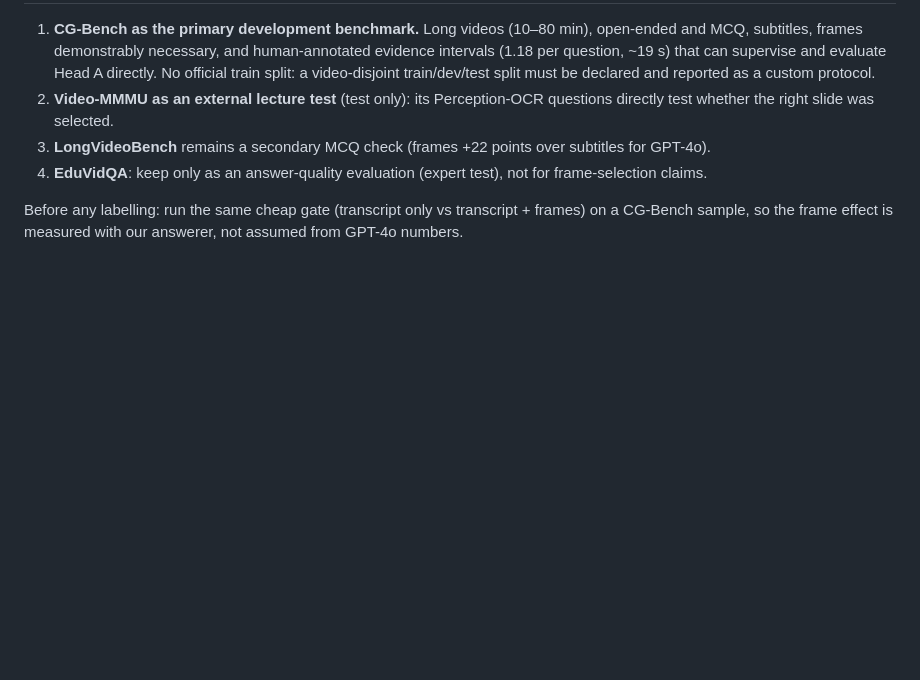
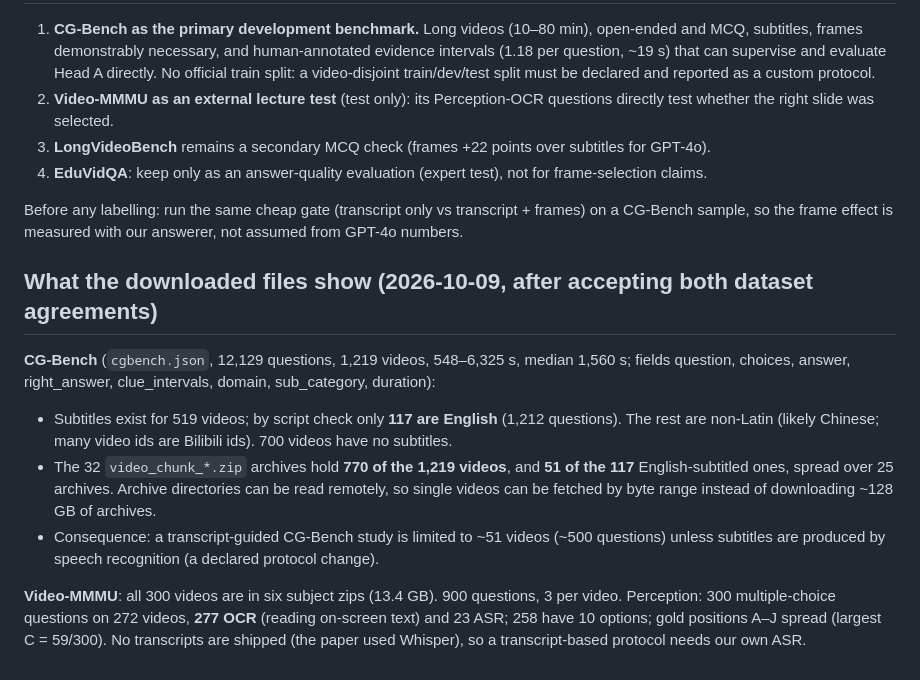
Before and after one commit to ham0004/local-surf, a Markdown page: docs/v3/benchmark_survey.md, the part around the change. Drawn GitHub-style; blank space fills up the shorter version.

Commit message:
docs(v3): what the CG-Bench and Video-MMMU files actually contain
CG-Bench: only 117 of 1,219 videos have English subtitles, and the released
archives contain 770 videos, 51 of them English-subtitled. Video-MMMU: all
300 videos released; Perception is 277 OCR + 23 ASR multiple-choice
questions; no transcripts shipped.

```diff
--- a/docs/v3/benchmark_survey.md
+++ b/docs/v3/benchmark_survey.md
@@ -52,3 +52,20 @@ information visible only in frames and absent from the reference cannot earn cre
 
 Before any labelling: run the same cheap gate (transcript only vs transcript + frames) on a CG-Bench
 sample, so the frame effect is measured with our answerer, not assumed from GPT-4o numbers.
+
+## What the downloaded files show (2026-10-09, after accepting both dataset agreements)
+
+**CG-Bench** (`cgbench.json`, 12,129 questions, 1,219 videos, 548–6,325 s, median 1,560 s; fields
+question, choices, answer, right_answer, clue_intervals, domain, sub_category, duration):
+- Subtitles exist for 519 videos; by script check only **117 are English** (1,212 questions). The rest
+  are non-Latin (likely Chinese; many video ids are Bilibili ids). 700 videos have no subtitles.
+- The 32 `video_chunk_*.zip` archives hold **770 of the 1,219 videos**, and **51 of the 117**
+  English-subtitled ones, spread over 25 archives. Archive directories can be read remotely, so single
+  videos can be fetched by byte range instead of downloading ~128 GB of archives.
+- Consequence: a transcript-guided CG-Bench study is limited to ~51 videos (~500 questions) unless
+  subtitles are produced by speech recognition (a declared protocol change).
+
+**Video-MMMU**: all 300 videos are in six subject zips (13.4 GB). 900 questions, 3 per video.
+Perception: 300 multiple-choice questions on 272 videos, **277 OCR** (reading on-screen text) and
+23 ASR; 258 have 10 options; gold positions A–J spread (largest C = 59/300). No transcripts are
+shipped (the paper used Whisper), so a transcript-based protocol needs our own ASR.
```
